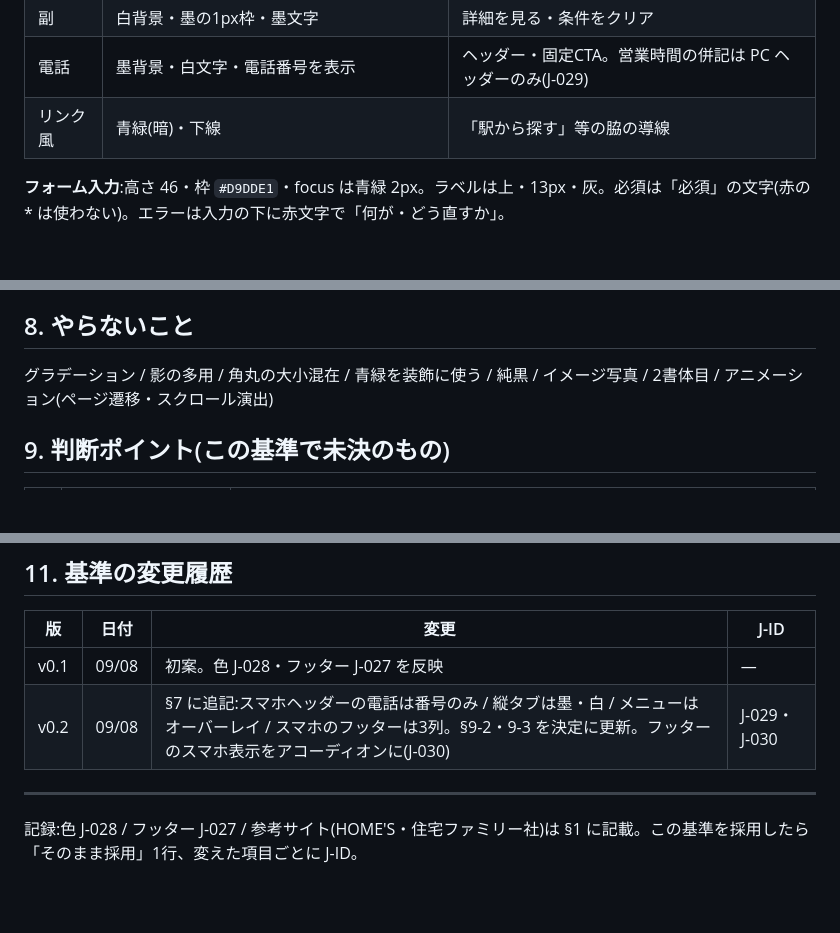
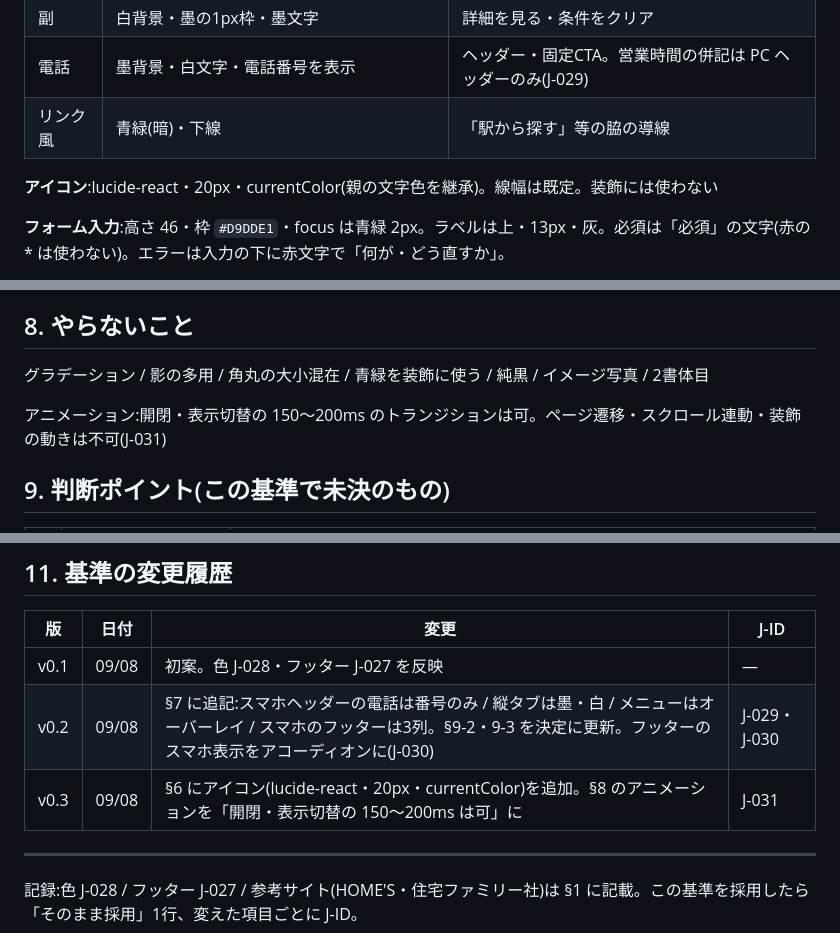
Before and after one commit to shinmori2020/hirakiya-fudosan, a Markdown page: docs/03-デザイン基準.md, 3 parts joined by grey strips. Rendered like a GitHub page; blank space fills up the shorter version.

```diff
--- a/docs/03-デザイン基準.md
+++ b/docs/03-デザイン基準.md
@@ -88,6 +88,8 @@
 | 電話 | 墨背景・白文字・電話番号を表示 | ヘッダー・固定CTA。営業時間の併記は PC ヘッダーのみ(J-029) |
 | リンク風 | 青緑(暗)・下線 | 「駅から探す」等の脇の導線 |
 
+**アイコン**:lucide-react・20px・currentColor(親の文字色を継承)。線幅は既定。装飾には使わない
+
 **フォーム入力**:高さ 46・枠 `#D9DDE1`・focus は青緑 2px。ラベルは上・13px・灰。必須は「必須」の文字(赤の * は使わない)。エラーは入力の下に赤文字で「何が・どう直すか」。
 
 **物件カード(情報の順序・上から)**
@@ -115,7 +117,9 @@
 
 ## 8. やらないこと
 
-グラデーション / 影の多用 / 角丸の大小混在 / 青緑を装飾に使う / 純黒 / イメージ写真 / 2書体目 / アニメーション(ページ遷移・スクロール演出)
+グラデーション / 影の多用 / 角丸の大小混在 / 青緑を装飾に使う / 純黒 / イメージ写真 / 2書体目
+
+アニメーション:開閉・表示切替の 150〜200ms のトランジションは可。ページ遷移・スクロール連動・装飾の動きは不可(J-031)
 
 ## 9. 判断ポイント(この基準で未決のもの)
 
@@ -162,6 +166,7 @@ B と C の区別が肝。C だと思って直したものが B(他ページで
 |---|---|---|---|
 | v0.1 | 09/08 | 初案。色 J-028・フッター J-027 を反映 | — |
 | v0.2 | 09/08 | §7 に追記:スマホヘッダーの電話は番号のみ / 縦タブは墨・白 / メニューはオーバーレイ / スマホのフッターは3列。§9-2・9-3 を決定に更新。フッターのスマホ表示をアコーディオンに(J-030) | J-029・J-030 |
+| v0.3 | 09/08 | §6 にアイコン(lucide-react・20px・currentColor)を追加。§8 のアニメーションを「開閉・表示切替の 150〜200ms は可」に | J-031 |
 
 ---
 記録:色 J-028 / フッター J-027 / 参考サイト(HOME'S・住宅ファミリー社)は §1 に記載。この基準を採用したら「そのまま採用」1行、変えた項目ごとに J-ID。
```
Also changed, not shown: other parts of docs/03-デザイン基準.md (+1 -1 lines), docs/記録シート.md (+10 -1 lines).
